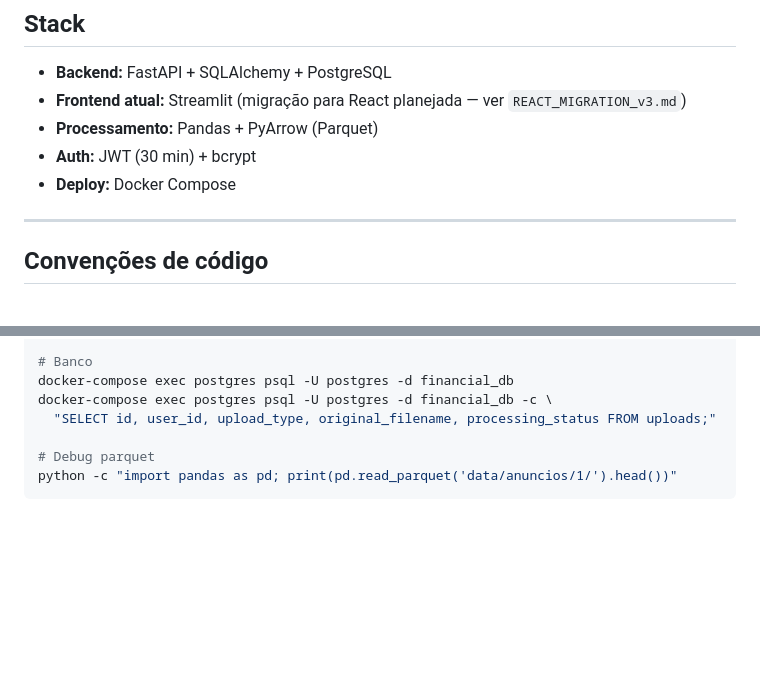
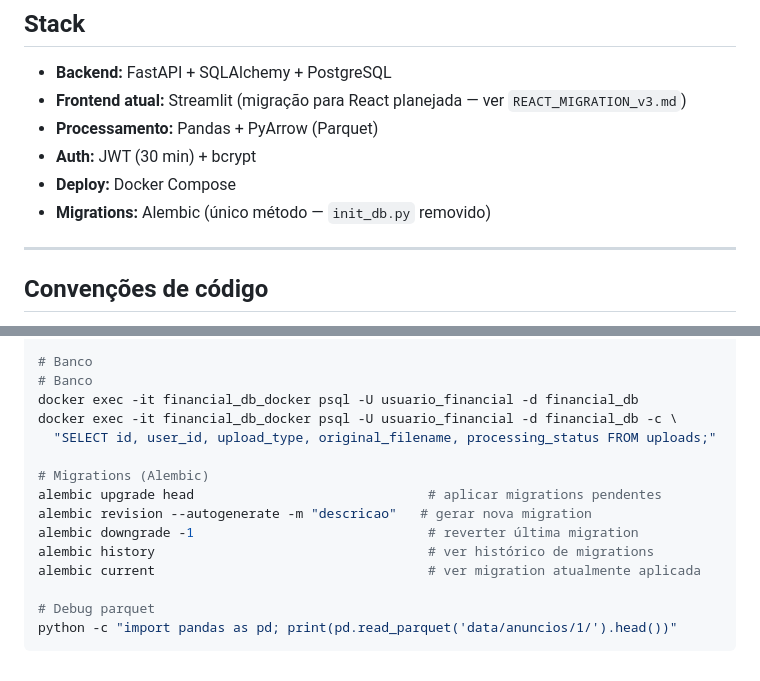
Before and after one commit to Reni-amorim/financial-dashboard-dbv1, a Markdown page: CLAUDE.md, 2 parts joined by grey strips. GitHub-like rendering; blank space fills up the shorter version.

Commit message:
docs: atualiza CLAUDE.md - fase 11 implantacao db v3
- Stack: adicionado Alembic como ferramenta de migrations
- Comandos úteis: substituídos comandos do banco para
  financial_db_docker e usuario_financial
- Adicionados comandos Alembic: upgrade, revision, downgrade,
  history, current

```diff
--- a/CLAUDE.md
+++ b/CLAUDE.md
@@ -20,7 +20,7 @@
 - **Processamento:** Pandas + PyArrow (Parquet)
 - **Auth:** JWT (30 min) + bcrypt
 - **Deploy:** Docker Compose
-
+- **Migrations:** Alembic (único método — `init_db.py` removido)
 ---
 
 ## Convenções de código
@@ -112,9 +112,17 @@ docker-compose build --no-cache && docker-compose up -d
 docker-compose down -v
 
 # Banco
-docker-compose exec postgres psql -U postgres -d financial_db
-docker-compose exec postgres psql -U postgres -d financial_db -c \
+# Banco
+docker exec -it financial_db_docker psql -U usuario_financial -d financial_db
+docker exec -it financial_db_docker psql -U usuario_financial -d financial_db -c \
   "SELECT id, user_id, upload_type, original_filename, processing_status FROM uploads;"
+
+# Migrations (Alembic)
+alembic upgrade head                              # aplicar migrations pendentes
+alembic revision --autogenerate -m "descricao"   # gerar nova migration
+alembic downgrade -1                              # reverter última migration
+alembic history                                   # ver histórico de migrations
+alembic current                                   # ver migration atualmente aplicada
 
 # Debug parquet
 python -c "import pandas as pd; print(pd.read_parquet('data/anuncios/1/').head())"
```
